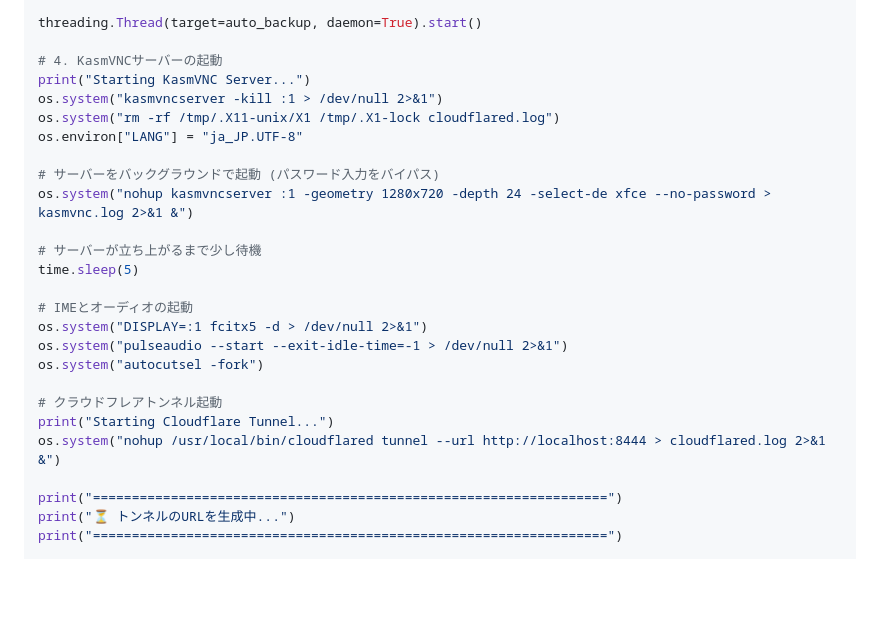
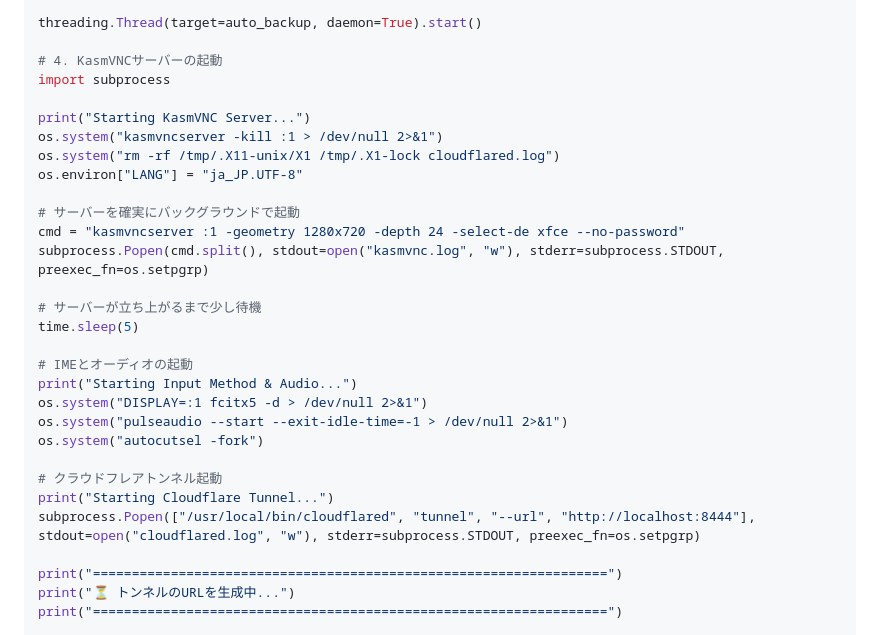
Before and after one commit to haruto2016/Box, a Markdown page: Colab_Setup.md, the part around the change. GitHub-like rendering; blank space fills up the shorter version.

Commit message:
Fix: Use subprocess for background processes to prevent startup hang

```diff
--- a/Colab_Setup.md
+++ b/Colab_Setup.md
@@ -116,25 +116,29 @@ def auto_backup():
 threading.Thread(target=auto_backup, daemon=True).start()
 
 # 4. KasmVNCサーバーの起動
+import subprocess
+
 print("Starting KasmVNC Server...")
 os.system("kasmvncserver -kill :1 > /dev/null 2>&1")
 os.system("rm -rf /tmp/.X11-unix/X1 /tmp/.X1-lock cloudflared.log")
 os.environ["LANG"] = "ja_JP.UTF-8"
 
-# サーバーをバックグラウンドで起動 (パスワード入力をバイパス)
-os.system("nohup kasmvncserver :1 -geometry 1280x720 -depth 24 -select-de xfce --no-password > kasmvnc.log 2>&1 &")
+# サーバーを確実にバックグラウンドで起動
+cmd = "kasmvncserver :1 -geometry 1280x720 -depth 24 -select-de xfce --no-password"
+subprocess.Popen(cmd.split(), stdout=open("kasmvnc.log", "w"), stderr=subprocess.STDOUT, preexec_fn=os.setpgrp)
 
 # サーバーが立ち上がるまで少し待機
 time.sleep(5)
 
 # IMEとオーディオの起動
+print("Starting Input Method & Audio...")
 os.system("DISPLAY=:1 fcitx5 -d > /dev/null 2>&1")
 os.system("pulseaudio --start --exit-idle-time=-1 > /dev/null 2>&1")
 os.system("autocutsel -fork")
 
 # クラウドフレアトンネル起動
 print("Starting Cloudflare Tunnel...")
-os.system("nohup /usr/local/bin/cloudflared tunnel --url http://localhost:8444 > cloudflared.log 2>&1 &")
+subprocess.Popen(["/usr/local/bin/cloudflared", "tunnel", "--url", "http://localhost:8444"], stdout=open("cloudflared.log", "w"), stderr=subprocess.STDOUT, preexec_fn=os.setpgrp)
 
 print("==================================================================")
 print("⏳ トンネルのURLを生成中...")
```
